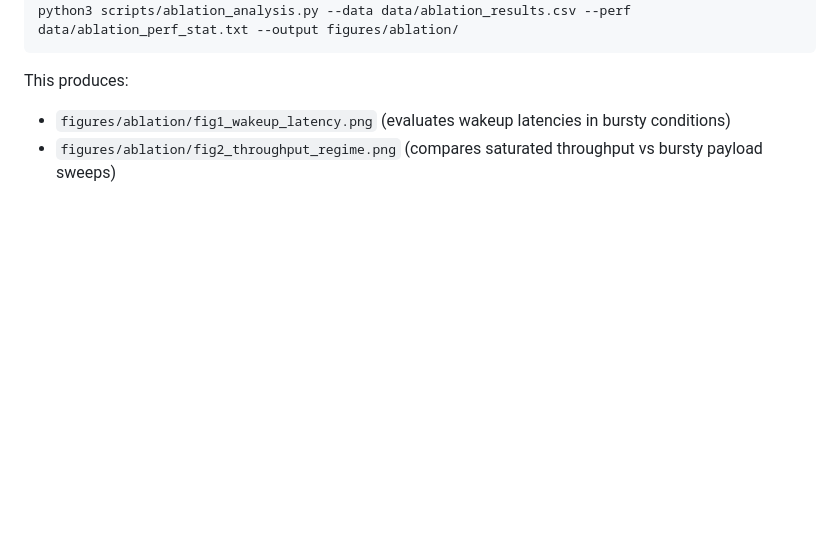
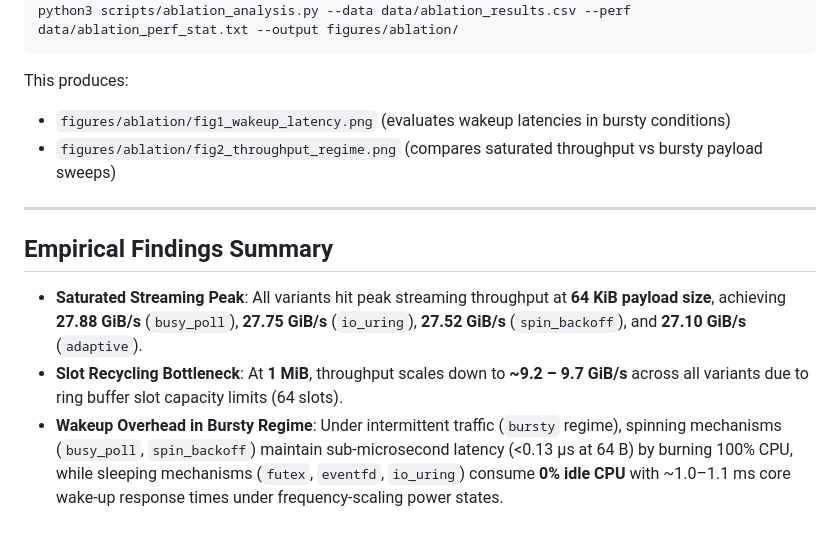
Before and after one commit to Rahul09123/io_uring-IPC, a Markdown page: src/ablation/README.md, the part around the change. Drawn GitHub-style; blank space fills up the shorter version.

```diff
--- a/src/ablation/README.md
+++ b/src/ablation/README.md
@@ -83,3 +83,11 @@ python3 scripts/ablation_analysis.py --data data/ablation_results.csv --perf dat
 This produces:
 * `figures/ablation/fig1_wakeup_latency.png` (evaluates wakeup latencies in bursty conditions)
 * `figures/ablation/fig2_throughput_regime.png` (compares saturated throughput vs bursty payload sweeps)
+
+---
+
+## Empirical Findings Summary
+
+* **Saturated Streaming Peak**: All variants hit peak streaming throughput at **64 KiB payload size**, achieving **27.88 GiB/s** (`busy_poll`), **27.75 GiB/s** (`io_uring`), **27.52 GiB/s** (`spin_backoff`), and **27.10 GiB/s** (`adaptive`).
+* **Slot Recycling Bottleneck**: At **1 MiB**, throughput scales down to **~9.2 – 9.7 GiB/s** across all variants due to ring buffer slot capacity limits (64 slots).
+* **Wakeup Overhead in Bursty Regime**: Under intermittent traffic (`bursty` regime), spinning mechanisms (`busy_poll`, `spin_backoff`) maintain sub-microsecond latency (<0.13 µs at 64 B) by burning 100% CPU, while sleeping mechanisms (`futex`, `eventfd`, `io_uring`) consume **0% idle CPU** with ~1.0–1.1 ms core wake-up response times under frequency-scaling power states.
```
Also changed, not shown: README.md (+40 -3 lines).
